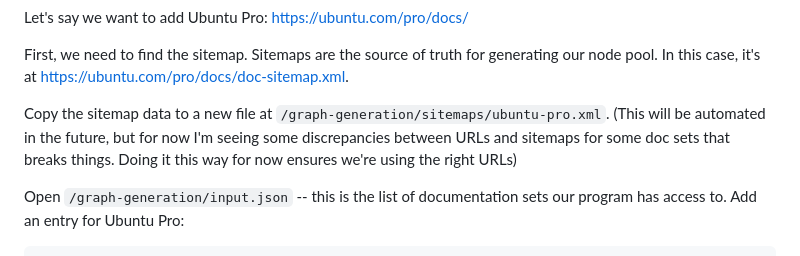
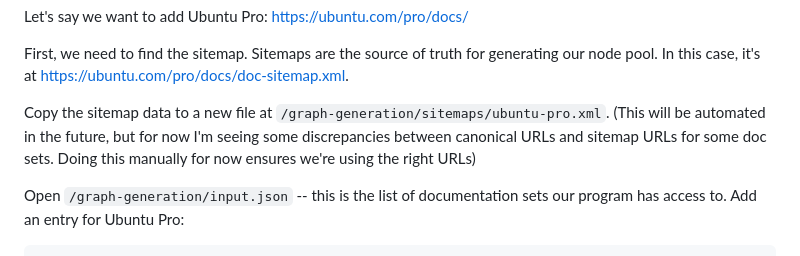
Before and after one commit to a-velasco/docs-network, a Markdown page: README.md, the part around the change. GitHub-like rendering.

```diff
--- a/README.md
+++ b/README.md
@@ -119,7 +119,7 @@ Let's say we want to add Ubuntu Pro: https://ubuntu.com/pro/docs/
 
 First, we need to find the sitemap. Sitemaps are the source of truth for generating our node pool. In this case, it's at https://ubuntu.com/pro/docs/doc-sitemap.xml.
 
-Copy the sitemap data to a new file at `/graph-generation/sitemaps/ubuntu-pro.xml`. (This will be automated in the future, but for now I'm seeing some discrepancies between URLs and sitemaps for some doc sets that breaks things. Doing it this way for now ensures we're using the right URLs)
+Copy the sitemap data to a new file at `/graph-generation/sitemaps/ubuntu-pro.xml`. (This will be automated in the future, but for now I'm seeing some discrepancies between canonical URLs and sitemap URLs for some doc sets. Doing this manually for now ensures we're using the right URLs)
 
 Open `/graph-generation/input.json` -- this is the list of documentation sets our program has access to. Add an entry for Ubuntu Pro:
 
```
